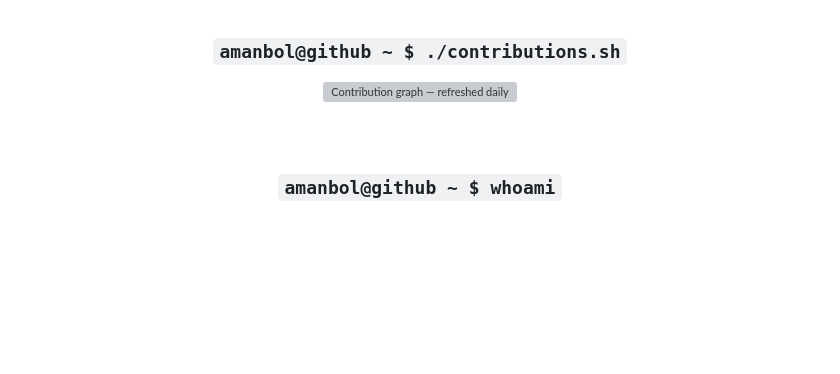
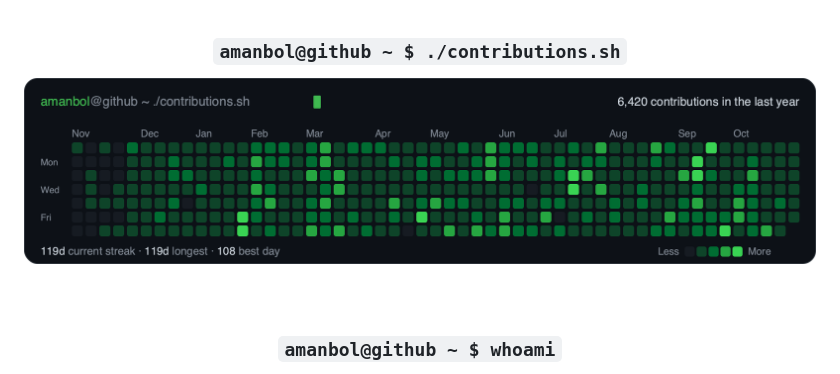
Before and after one commit to Amanch1ik/Amanch1ik, a Markdown page: README.md, the part around the change. Drawn GitHub-style; pictures changed too: contrib-heatmap.png (added); blank space fills up the shorter version; grey boxes are pictures that could not be loaded.

Commit message:
fix: serve contribution graph as static PNG

```diff
--- a/README.md
+++ b/README.md
@@ -2,7 +2,7 @@
 
 <h3><code>amanbol@github ~ $ ./contributions.sh</code></h3>
 
-<img src="./contrib-heatmap.svg?v=6" width="860" alt="Contribution graph — refreshed daily" />
+<img src="./contrib-heatmap.png" width="860" alt="Contribution graph — refreshed daily" />
 
 <br><br>
 
```
Also changed, not shown: 2 other files.
